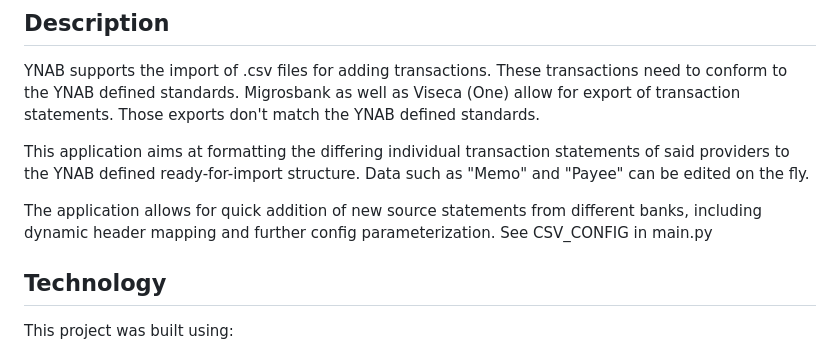
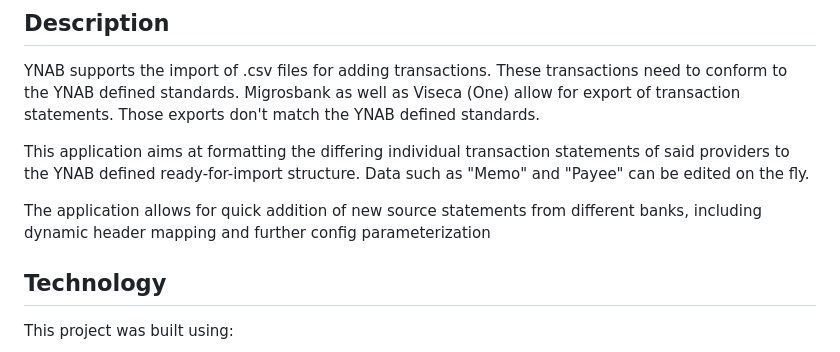
Before and after one commit to AmirAttoun/YNAB-Converter, a Markdown page: README.md, the part around one of its changes. Rendered like a GitHub page.

```diff
--- a/README.md
+++ b/README.md
@@ -35,8 +35,7 @@ This application aims at formatting the differing individual transaction stateme
 to the YNAB defined ready-for-import structure.
 Data such as "Memo" and "Payee" can be edited on the fly.
 
-The application allows for quick addition of new source statements from different banks, including dynamic header mapping and further config parameterization.
-See CSV_CONFIG in main.py
+The application allows for quick addition of new source statements from different banks, including dynamic header mapping and further config parameterization
 
 ## Technology
 This project was built using:
```
Also changed, not shown: other parts of README.md (+65 -0 lines).
